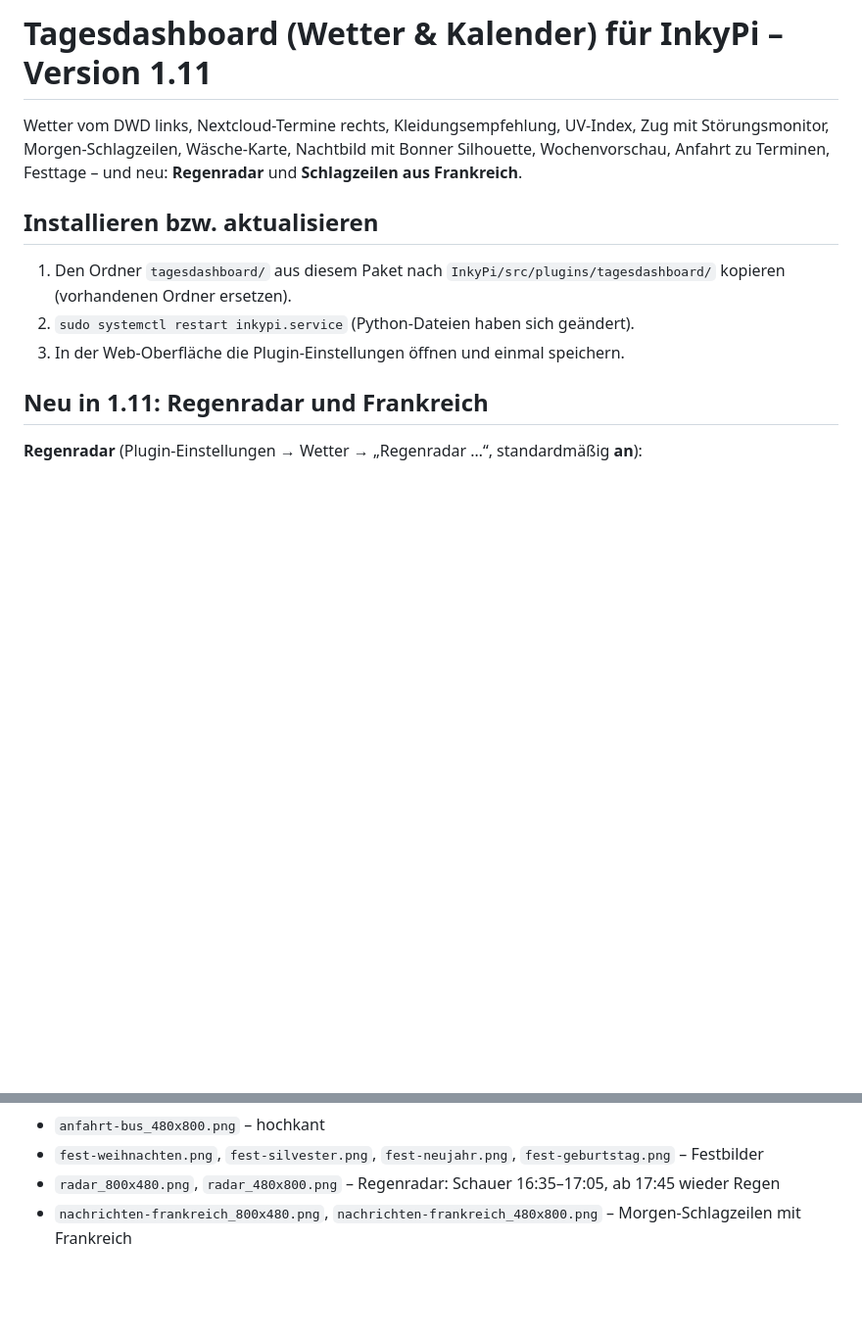
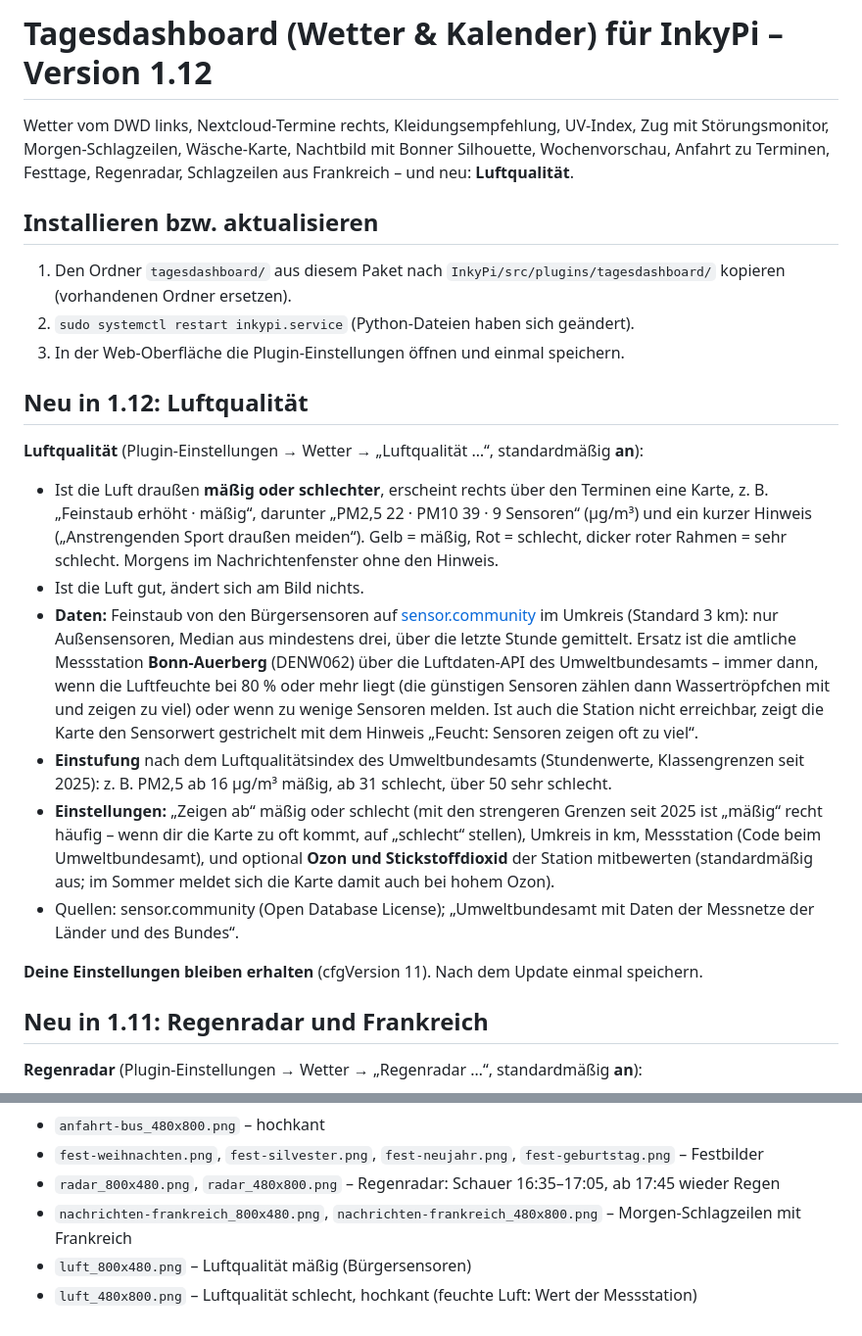
Before and after one commit to leonschwarze/InkyPi_Dashboard, a Markdown page: README.md, 2 parts joined by grey strips. Shown at 98% size. Drawn GitHub-style; blank space fills up the shorter version.

```diff
--- a/README.md
+++ b/README.md
@@ -1,12 +1,25 @@
-# Tagesdashboard (Wetter & Kalender) für InkyPi – Version 1.11
+# Tagesdashboard (Wetter & Kalender) für InkyPi – Version 1.12
 
-Wetter vom DWD links, Nextcloud-Termine rechts, Kleidungsempfehlung, UV-Index, Zug mit Störungsmonitor, Morgen-Schlagzeilen, Wäsche-Karte, Nachtbild mit Bonner Silhouette, Wochenvorschau, Anfahrt zu Terminen, Festtage – und neu: **Regenradar** und **Schlagzeilen aus Frankreich**.
+Wetter vom DWD links, Nextcloud-Termine rechts, Kleidungsempfehlung, UV-Index, Zug mit Störungsmonitor, Morgen-Schlagzeilen, Wäsche-Karte, Nachtbild mit Bonner Silhouette, Wochenvorschau, Anfahrt zu Terminen, Festtage, Regenradar, Schlagzeilen aus Frankreich – und neu: **Luftqualität**.
 
 ## Installieren bzw. aktualisieren
 
 1. Den Ordner `tagesdashboard/` aus diesem Paket nach `InkyPi/src/plugins/tagesdashboard/` kopieren (vorhandenen Ordner ersetzen).
 2. `sudo systemctl restart inkypi.service` (Python-Dateien haben sich geändert).
 3. In der Web-Oberfläche die Plugin-Einstellungen öffnen und einmal speichern.
+
+## Neu in 1.12: Luftqualität
+
+**Luftqualität** (Plugin-Einstellungen → Wetter → „Luftqualität …“, standardmäßig **an**):
+
+- Ist die Luft draußen **mäßig oder schlechter**, erscheint rechts über den Terminen eine Karte, z. B. „Feinstaub erhöht · mäßig“, darunter „PM2,5 22 · PM10 39 · 9 Sensoren“ (µg/m³) und ein kurzer Hinweis („Anstrengenden Sport draußen meiden“). Gelb = mäßig, Rot = schlecht, dicker roter Rahmen = sehr schlecht. Morgens im Nachrichtenfenster ohne den Hinweis.
+- Ist die Luft gut, ändert sich am Bild nichts.
+- **Daten:** Feinstaub von den Bürgersensoren auf [sensor.community](https://sensor.community) im Umkreis (Standard 3 km): nur Außensensoren, Median aus mindestens drei, über die letzte Stunde gemittelt. Ersatz ist die amtliche Messstation **Bonn-Auerberg** (DENW062) über die Luftdaten-API des Umweltbundesamts – immer dann, wenn die Luftfeuchte bei 80 % oder mehr liegt (die günstigen Sensoren zählen dann Wassertröpfchen mit und zeigen zu viel) oder wenn zu wenige Sensoren melden. Ist auch die Station nicht erreichbar, zeigt die Karte den Sensorwert gestrichelt mit dem Hinweis „Feucht: Sensoren zeigen oft zu viel“.
+- **Einstufung** nach dem Luftqualitätsindex des Umweltbundesamts (Stundenwerte, Klassengrenzen seit 2025): z. B. PM2,5 ab 16 µg/m³ mäßig, ab 31 schlecht, über 50 sehr schlecht.
+- **Einstellungen:** „Zeigen ab“ mäßig oder schlecht (mit den strengeren Grenzen seit 2025 ist „mäßig“ recht häufig – wenn dir die Karte zu oft kommt, auf „schlecht“ stellen), Umkreis in km, Messstation (Code beim Umweltbundesamt), und optional **Ozon und Stickstoffdioxid** der Station mitbewerten (standardmäßig aus; im Sommer meldet sich die Karte damit auch bei hohem Ozon).
+- Quellen: sensor.community (Open Database License); „Umweltbundesamt mit Daten der Messnetze der Länder und des Bundes“.
+
+**Deine Einstellungen bleiben erhalten** (cfgVersion 11). Nach dem Update einmal speichern.
 
 ## Neu in 1.11: Regenradar und Frankreich
 
@@ -77,3 +90,5 @@ Mit simulierten Daten (Beispieltermine, Beispielverbindungen):
 - `fest-weihnachten.png`, `fest-silvester.png`, `fest-neujahr.png`, `fest-geburtstag.png` – Festbilder
 - `radar_800x480.png`, `radar_480x800.png` – Regenradar: Schauer 16:35–17:05, ab 17:45 wieder Regen
 - `nachrichten-frankreich_800x480.png`, `nachrichten-frankreich_480x800.png` – Morgen-Schlagzeilen mit Frankreich
+- `luft_800x480.png` – Luftqualität mäßig (Bürgersensoren)
+- `luft_480x800.png` – Luftqualität schlecht, hochkant (feuchte Luft: Wert der Messstation)
```
Also changed, not shown: docs/luft_480x800.png (added), docs/luft_800x480.png (added), 5 other files.
